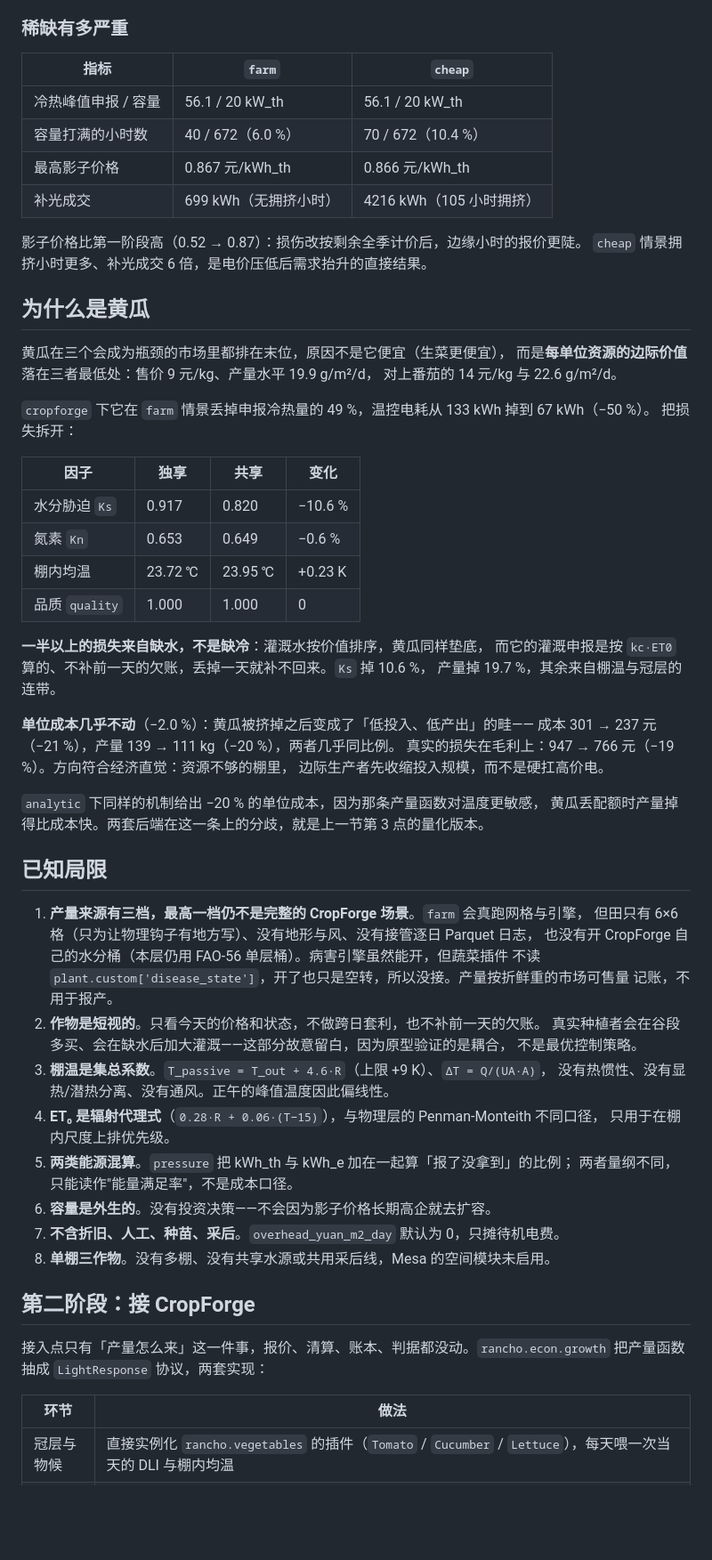
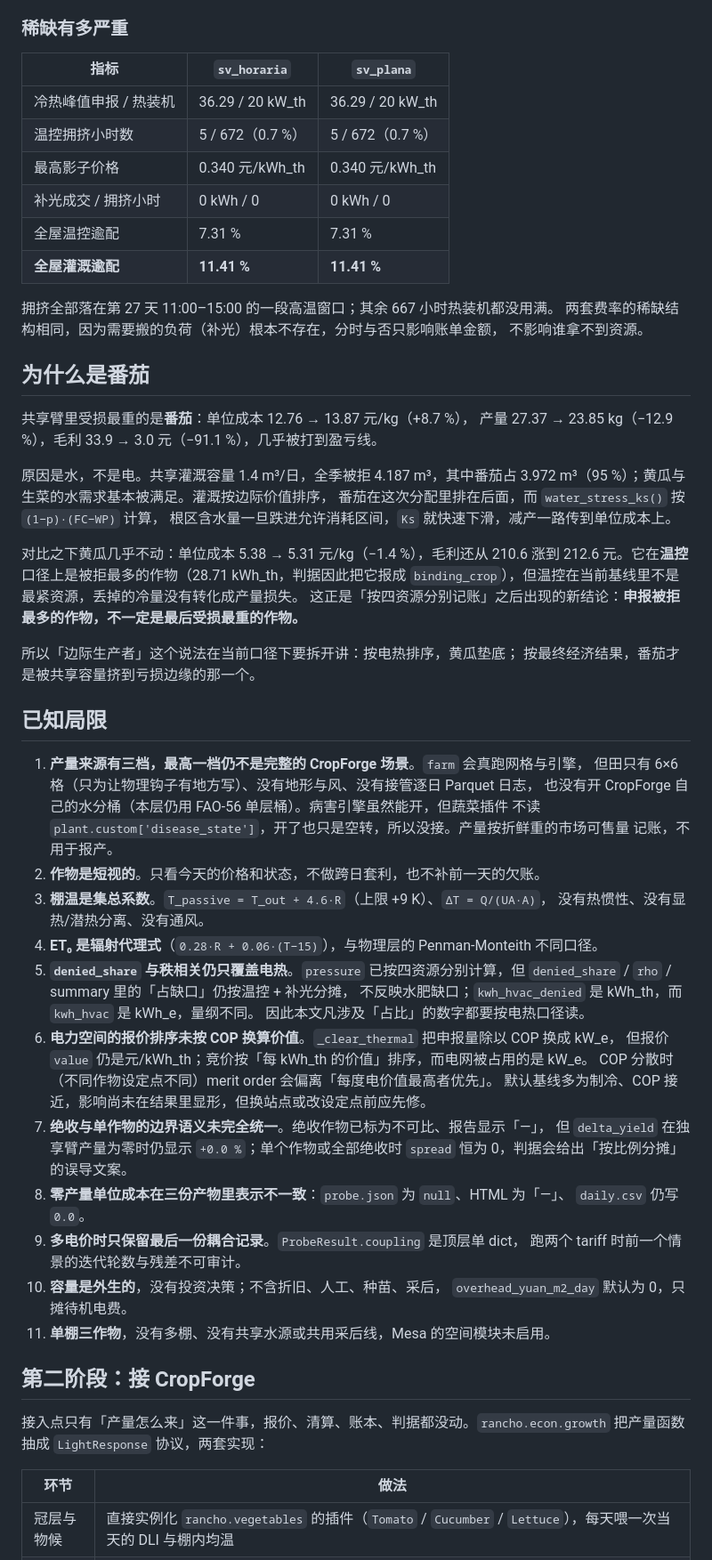
Before and after one commit to ivaquero/rancho, a Markdown page: docs/economics.md, the part around one of its changes. Shown at 89% size. Rendered like a GitHub page; blank space fills up the shorter version.

```diff
--- a/docs/economics.md
+++ b/docs/economics.md
@@ -307,43 +314,36 @@ SIGET 第 072-E-2026 号实施细则，允许自发自用、余电上网按净
 
 ### 稀缺有多严重
 
-| 指标 | `farm` | `cheap` |
-| --- | --- | --- |
-| 冷热峰值申报 / 容量 | 56.1 / 20 kW_th | 56.1 / 20 kW_th |
-| 容量打满的小时数 | 40 / 672（6.0 %） | 70 / 672（10.4 %） |
-| 最高影子价格 | 0.867 元/kWh_th | 0.866 元/kWh_th |
-| 补光成交 | 699 kWh（无拥挤小时） | 4216 kWh（105 小时拥挤） |
+| 指标                    | `sv_horaria`        | `sv_plana`          |
+| ----------------------- | ------------------- | ------------------- |
+| 冷热峰值申报 / 热装机   | 36.29 / 20 kW_th    | 36.29 / 20 kW_th    |
+| 温控拥挤小时数          | 5 / 672（0.7 %）    | 5 / 672（0.7 %）    |
+| 最高影子价格            | 0.340 元/kWh_th     | 0.340 元/kWh_th     |
+| 补光成交 / 拥挤小时     | 0 kWh / 0           | 0 kWh / 0           |
+| 全屋温控逾配            | 7.31 %              | 7.31 %              |
+| **全屋灌溉逾配**        | **11.41 %**         | **11.41 %**         |
 
-影子价格比第一阶段高（0.52 → 0.87）：损伤改按剩余全季计价后，边缘小时的报价更陡。
-`cheap` 情景拥挤小时更多、补光成交 6 倍，是电价压低后需求抬升的直接结果。
+拥挤全部落在第 27 天 11:00–15:00 的一段高温窗口；其余 667 小时热装机都没用满。
+两套费率的稀缺结构相同，因为需要搬的负荷（补光）根本不存在，分时与否只影响账单金额，
+不影响谁拿不到资源。
 
-## 为什么是黄瓜
+## 为什么是番茄
 
-黄瓜在三个会成为瓶颈的市场里都排在末位，原因不是它便宜（生菜更便宜），
-而是**每单位资源的边际价值**落在三者最低处：售价 9 元/kg、产量水平 19.9 g/m²/d，
-对上番茄的 14 元/kg 与 22.6 g/m²/d。
+共享臂里受损最重的是**番茄**：单位成本 12.76 → 13.87 元/kg（+8.7 %），
+产量 27.37 → 23.85 kg（−12.9 %），毛利 33.9 → 3.0 元（−91.1 %），几乎被打到盈亏线。
 
-`cropforge` 下它在 `farm` 情景丢掉申报冷热量的 49 %，温控电耗从 133 kWh 掉到 67 kWh（−50 %）。
-把损失拆开：
+原因是水，不是电。共享灌溉容量 1.4 m³/日，全季被拒 4.187 m³，其中番茄占
+3.972 m³（95 %）；黄瓜与生菜的水需求基本被满足。灌溉按边际价值排序，
+番茄在这次分配里排在后面，而 `water_stress_ks()` 按 `(1−p)·(FC−WP)` 计算，
+根区含水量一旦跌进允许消耗区间，`Ks` 就快速下滑，减产一路传到单位成本上。
 
-| 因子 | 独享 | 共享 | 变化 |
-| --- | --- | --- | --- |
-| 水分胁迫 `Ks` | 0.917 | 0.820 | −10.6 % |
-| 氮素 `Kn` | 0.653 | 0.649 | −0.6 % |
-| 棚内均温 | 23.72 ℃ | 23.95 ℃ | +0.23 K |
-| 品质 `quality` | 1.000 | 1.000 | 0 |
+对比之下黄瓜几乎不动：单位成本 5.38 → 5.31 元/kg（−1.4 %），毛利还从 210.6 涨到
+212.6 元。它在**温控**口径上是被拒最多的作物（28.71 kWh_th，判据因此把它报成
+`binding_crop`），但温控在当前基线里不是最紧资源，丢掉的冷量没有转化成产量损失。
+这正是「按四资源分别记账」之后出现的新结论：**申报被拒最多的作物，不一定是最后受损最重的作物。**
 
-**一半以上的损失来自缺水，不是缺冷**：灌溉水按价值排序，黄瓜同样垫底，
-而它的灌溉申报是按 `kc·ET0` 算的、不补前一天的欠账，丢掉一天就补不回来。`Ks` 掉 10.6 %，
-产量掉 19.7 %，其余来自棚温与冠层的连带。
-
-**单位成本几乎不动**（−2.0 %）：黄瓜被挤掉之后变成了「低投入、低产出」的畦——
-成本 301 → 237 元（−21 %），产量 139 → 111 kg（−20 %），两者几乎同比例。
-真实的损失在毛利上：947 → 766 元（−19 %）。方向符合经济直觉：资源不够的棚里，
-边际生产者先收缩投入规模，而不是硬扛高价电。
-
-`analytic` 下同样的机制给出 −20 % 的单位成本，因为那条产量函数对温度更敏感，
-黄瓜丢配额时产量掉得比成本快。两套后端在这一条上的分歧，就是上一节第 3 点的量化版本。
+所以「边际生产者」这个说法在当前口径下要拆开讲：按电热排序，黄瓜垫底；
+按最终经济结果，番茄才是被共享容量挤到亏损边缘的那一个。
 
 ## 已知局限
 
@@ -353,23 +353,33 @@ SIGET 第 072-E-2026 号实施细则，允许自发自用、余电上网按净
    不读 `plant.custom['disease_state']`，开了也只是空转，所以没接。产量按折鲜重的市场可售量
    记账，不用于报产。
 2. **作物是短视的**。只看今天的价格和状态，不做跨日套利，也不补前一天的欠账。
-   真实种植者会在谷段多买、会在缺水后加大灌溉——这部分故意留白，因为原型验证的是耦合，
-   不是最优控制策略。
 3. **棚温是集总系数**。`T_passive = T_out + 4.6·R`（上限 +9 K）、`ΔT = Q/(UA·A)`，
-   没有热惯性、没有显热/潜热分离、没有通风。正午的峰值温度因此偏线性。
-4. **ET₀ 是辐射代理式**（`0.28·R + 0.06·(T−15)`），与物理层的 Penman-Monteith 不同口径，
-   只用于在棚内尺度上排优先级。
-5. **两类能源混算**。`pressure` 把 kWh_th 与 kWh_e 加在一起算「报了没拿到」的比例；
-   两者量纲不同，只能读作"能量满足率"，不是成本口径。
-6. **容量是外生的**。没有投资决策——不会因为影子价格长期高企就去扩容。
-7. **不含折旧、人工、种苗、采后**。`overhead_yuan_m2_day` 默认为 0，只摊待机电费。
-8. **单棚三作物**。没有多棚、没有共享水源或共用采后线，Mesa 的空间模块未启用。
+   没有热惯性、没有显热/潜热分离、没有通风。
+4. **ET₀ 是辐射代理式**（`0.28·R + 0.06·(T−15)`），与物理层的 Penman-Monteith 不同口径。
+5. **`denied_share` 与秩相关仍只覆盖电热**。`pressure` 已按四资源分别计算，但
+   `denied_share` / `rho` / summary 里的「占缺口」仍按温控 + 补光分摊，
+   不反映水肥缺口；`kwh_hvac_denied` 是 kWh_th，而 `kwh_hvac` 是 kWh_e，量纲不同。
+   因此本文凡涉及「占比」的数字都要按电热口径读。
+6. **电力空间的报价排序未按 COP 换算价值**。`_clear_thermal` 把申报量除以 COP 换成 kW_e，
+   但报价 `value` 仍是元/kWh_th；竞价按「每 kWh_th 的价值」排序，而电网被占用的是 kW_e。
+   COP 分散时（不同作物设定点不同）merit order 会偏离「每度电价值最高者优先」。
+   默认基线多为制冷、COP 接近，影响尚未在结果里显形，但换站点或改设定点前应先修。
+7. **绝收与单作物的边界语义未完全统一**。绝收作物已标为不可比、报告显示「—」，
+   但 `delta_yield` 在独享臂产量为零时仍显示 `+0.0 %`；单个作物或全部绝收时
+   `spread` 恒为 0，判据会给出「按比例分摊」的误导文案。
+8. **零产量单位成本在三份产物里表示不一致**：`probe.json` 为 `null`、HTML 为「—」、
+   `daily.csv` 仍写 `0.0`。
+9. **多电价时只保留最后一份耦合记录**。`ProbeResult.coupling` 是顶层单 dict，
+   跑两个 tariff 时前一个情景的迭代轮数与残差不可审计。
+10. **容量是外生的**，没有投资决策；不含折旧、人工、种苗、采后，
+    `overhead_yuan_m2_day` 默认为 0，只摊待机电费。
+11. **单棚三作物**，没有多棚、没有共享水源或共用采后线，Mesa 的空间模块未启用。
 
 ## 第二阶段：接 CropForge
 
 接入点只有「产量怎么来」这一件事，报价、清算、账本、判据都没动。`rancho.econ.growth`
 把产量函数抽成 `LightResponse` 协议，两套实现：
 
-| 环节 | 做法 |
-| --- | --- |
+| 环节       | 做法                                                                                                        |
+| ---------- | ----------------------------------------------------------------------------------------------------------- |
 | 冠层与物候 | 直接实例化 `rancho.vegetables` 的插件（`Tomato` / `Cucumber` / `Lettuce`），每天喂一次当天的 DLI 与棚内均温 |
```
Also changed, not shown: other parts of docs/economics.md (+199 -197 lines).
